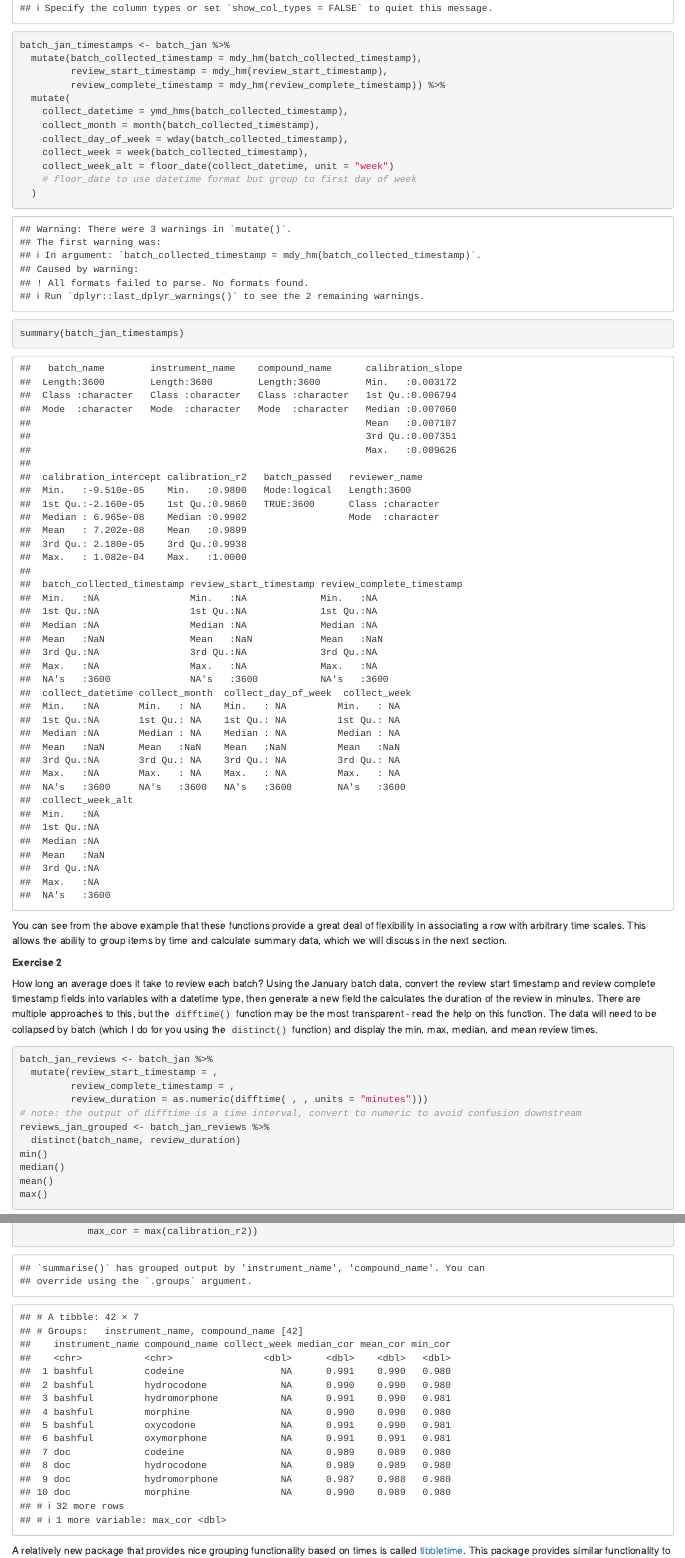
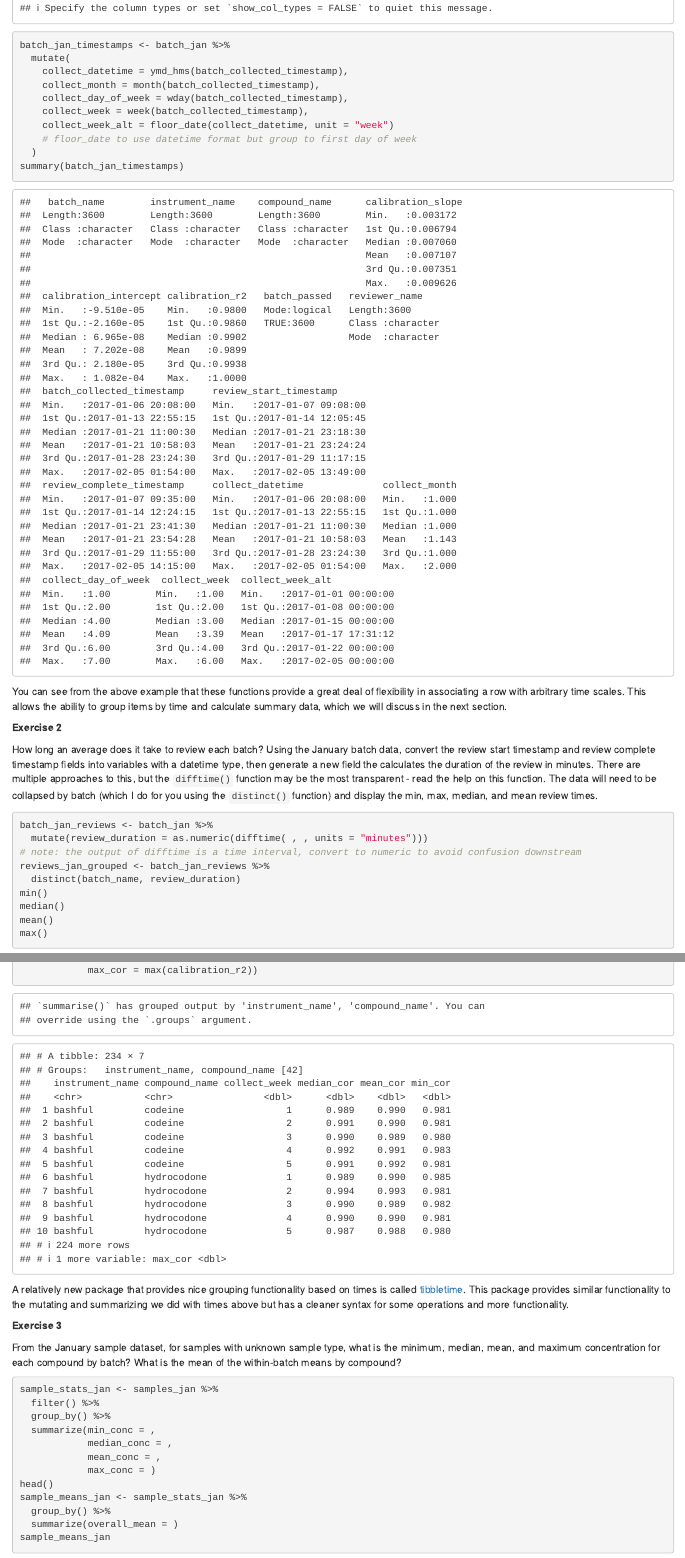
Before and after one commit to pcmathias/MSACL-intermediate-R-course, an R Markdown document (04 - Data Manipulation.Rmd): the page in a window 1100 px wide, from 4830 px down, and a second part further down, joined at a grey line. Rendered offline with R 4.5, knitr and Pandoc, with nearby package versions; some code elsewhere in the file could not run offline; column names are cleaned by a stand-in for the janitor package.

Commit message:
update code to not explicitly parse timestamps

````diff
--- a/04 - Data Manipulation.Rmd
+++ b/04 - Data Manipulation.Rmd
@@ -147,9 +147,6 @@ Another common operation manipulation is wrangling dates. The [lubridate package
 batch_jan <- read_csv("data/2017-01-06_b.csv") %>%
   clean_names()
 batch_jan_timestamps <- batch_jan %>%
-  mutate(batch_collected_timestamp = mdy_hm(batch_collected_timestamp),
-         review_start_timestamp = mdy_hm(review_start_timestamp),
-         review_complete_timestamp = mdy_hm(review_complete_timestamp)) %>%
   mutate(
     collect_datetime = ymd_hms(batch_collected_timestamp),
     collect_month = month(batch_collected_timestamp),
@@ -168,9 +165,7 @@ How long an average does it take to review each batch? Using the January batch d
 
 ```{r mutate_exercise, eval = FALSE}
 batch_jan_reviews <- batch_jan %>%
-  mutate(review_start_timestamp = ,
-         review_complete_timestamp = ,
-         review_duration = as.numeric(difftime( , , units = "minutes")))
+  mutate(review_duration = as.numeric(difftime( , , units = "minutes")))
 # note: the output of difftime is a time interval, convert to numeric to avoid confusion downstream
 reviews_jan_grouped <- batch_jan_reviews %>%
   distinct(batch_name, review_duration)
````
